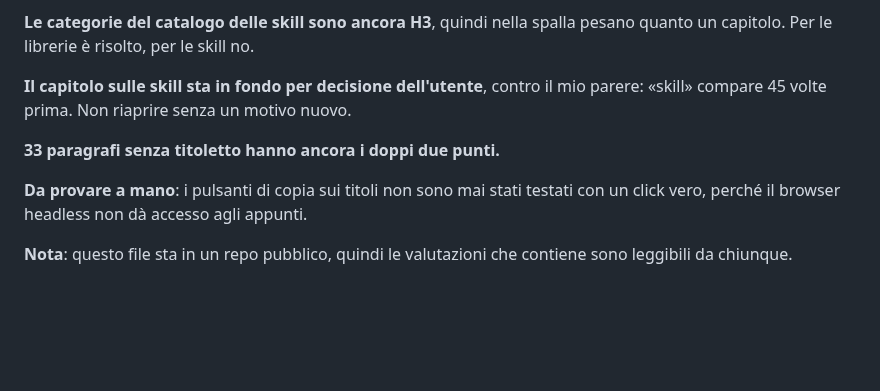
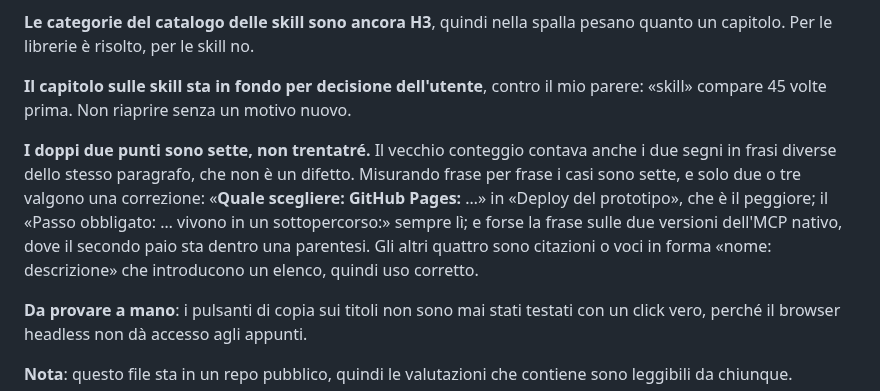
Before and after one commit to mattialaurella-lotrek/kb-design-ai, a Markdown page: SESSIONS.md, the part around the change. GitHub-like rendering; blank space fills up the shorter version.

Commit message:
Corregge il conteggio dei doppi due punti nell'handoff
La nota diceva 33 paragrafi, ma quel numero contava anche i casi in cui i
due segni stanno in frasi diverse dello stesso paragrafo, che non sono un
difetto. Misurando frase per frase sono sette, e solo due o tre valgono una
correzione. Gli altri sono citazioni o voci in forma «nome: descrizione»
che introducono un elenco.

Co-Authored-By: Claude Opus 5 (1M context) <noreply@anthropic.com>

```diff
--- a/SESSIONS.md
+++ b/SESSIONS.md
@@ -86,7 +86,7 @@ Scala: 18 corpo · 20 h4 · 24 h3 · 33,6 h2 · 52,8 h1 px, a rapporti crescenti
 
 **Il capitolo sulle skill sta in fondo per decisione dell'utente**, contro il mio parere: «skill» compare 45 volte prima. Non riaprire senza un motivo nuovo.
 
-**33 paragrafi senza titoletto hanno ancora i doppi due punti.**
+**I doppi due punti sono sette, non trentatré.** Il vecchio conteggio contava anche i due segni in frasi diverse dello stesso paragrafo, che non è un difetto. Misurando frase per frase i casi sono sette, e solo due o tre valgono una correzione: «**Quale scegliere:** **GitHub Pages:** …» in «Deploy del prototipo», che è il peggiore; il «Passo obbligato: … vivono in un sottopercorso:» sempre lì; e forse la frase sulle due versioni dell'MCP nativo, dove il secondo paio sta dentro una parentesi. Gli altri quattro sono citazioni o voci in forma «nome: descrizione» che introducono un elenco, quindi uso corretto.
 
 **Da provare a mano**: i pulsanti di copia sui titoli non sono mai stati testati con un click vero, perché il browser headless non dà accesso agli appunti.
 
```
